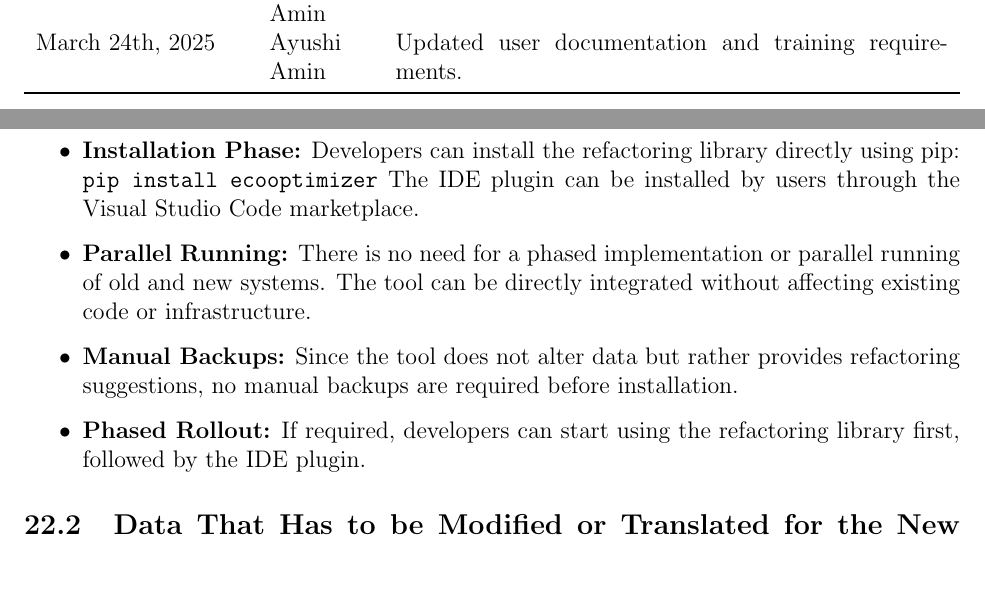
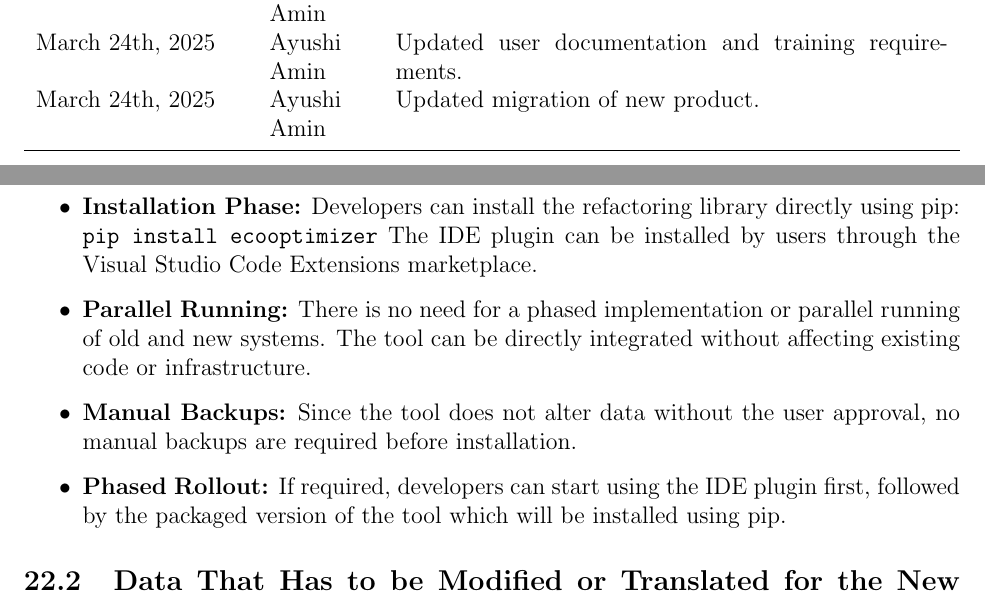
Before and after one commit to ssm-lab/capstone--source-code-optimizer, a LaTeX document (docs/SRS/SRS.tex): two parts of pages 5 and 49 of 59, joined at a grey line, cut so that both start at the same text, the shorter picture padded with empty space. Compiled offline with pdfLaTeX.

Commit message:
updated migration to new product section (#525)

```diff
--- a/docs/SRS/SRS.tex
+++ b/docs/SRS/SRS.tex
@@ -81,6 +81,7 @@ describing software}
   March 24th, 2025 & Mya Hussain & Updated New Problems. \\
   March 24th, 2025 & Ayushi Amin & Updated Scope of Work. \\
   March 24th, 2025 & Ayushi Amin & Updated user documentation and training requirements. \\
+  March 24th, 2025 & Ayushi Amin & Updated migration of new product. \\
   \bottomrule
 \end{tabularx}
 
@@ -2101,17 +2102,17 @@ to overhaul existing infrastructure or processes.
     Developers can install the refactoring library directly using pip:
     \verb|pip install ecooptimizer|
     The IDE plugin can be installed by users through the Visual
-    Studio Code marketplace.
+    Studio Code Extensions marketplace.
   \item \textbf{Parallel Running:}
     There is no need for a phased implementation or parallel running
     of old and new systems. The tool can be directly integrated
     without affecting existing code or infrastructure.
   \item \textbf{Manual Backups:}
-    Since the tool does not alter data but rather provides
-    refactoring suggestions, no manual backups are required before installation.
+    Since the tool does not alter data without the user approval, no manual backups are required
+    before installation.
   \item \textbf{Phased Rollout:}
-    If required, developers can start using the refactoring library
-    first, followed by the IDE plugin.
+    If required, developers can start using the IDE plugin first, followed by the packaged version
+    of the tool which will be installed using pip.
 \end{itemize}
 \subsection{Data That Has to be Modified or Translated for the New System}
 Not Applicable
```
